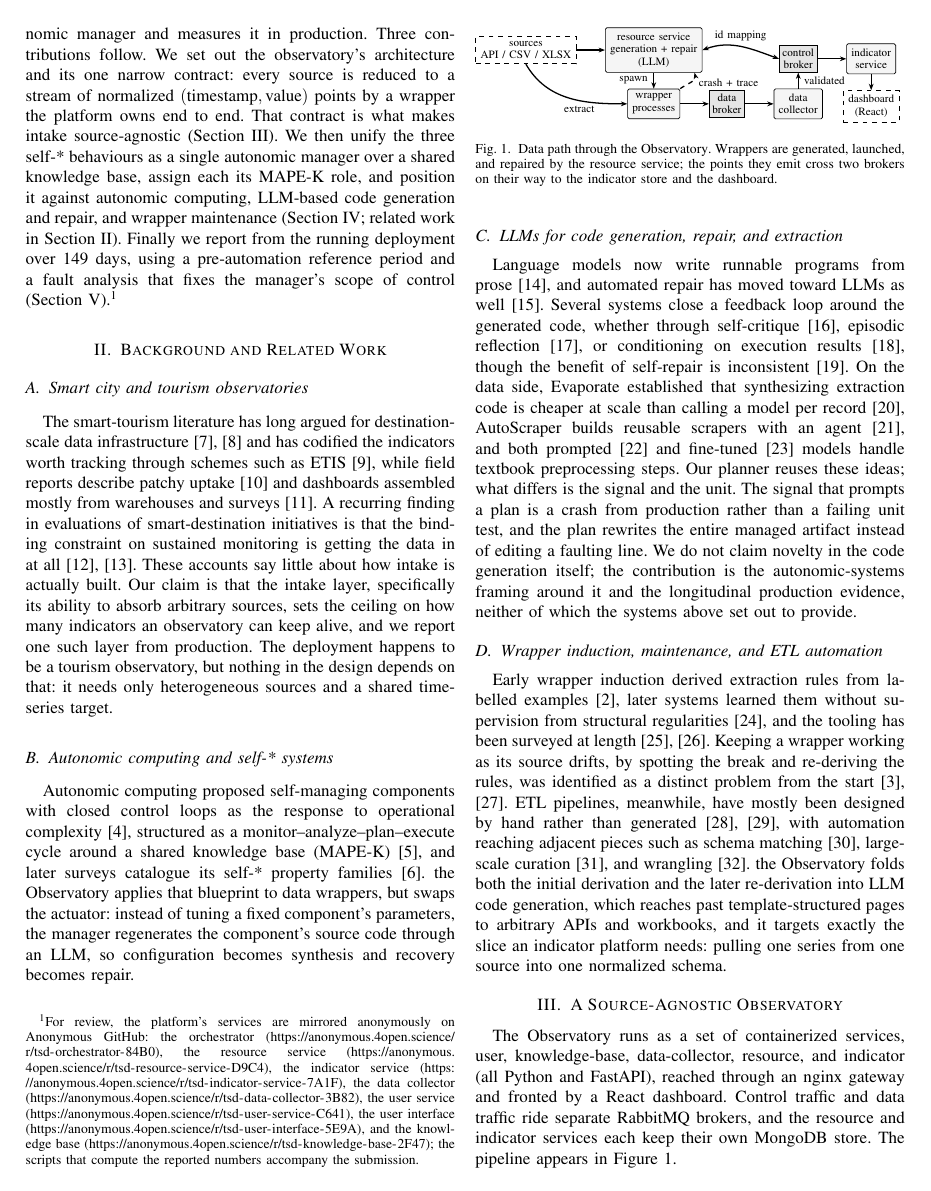
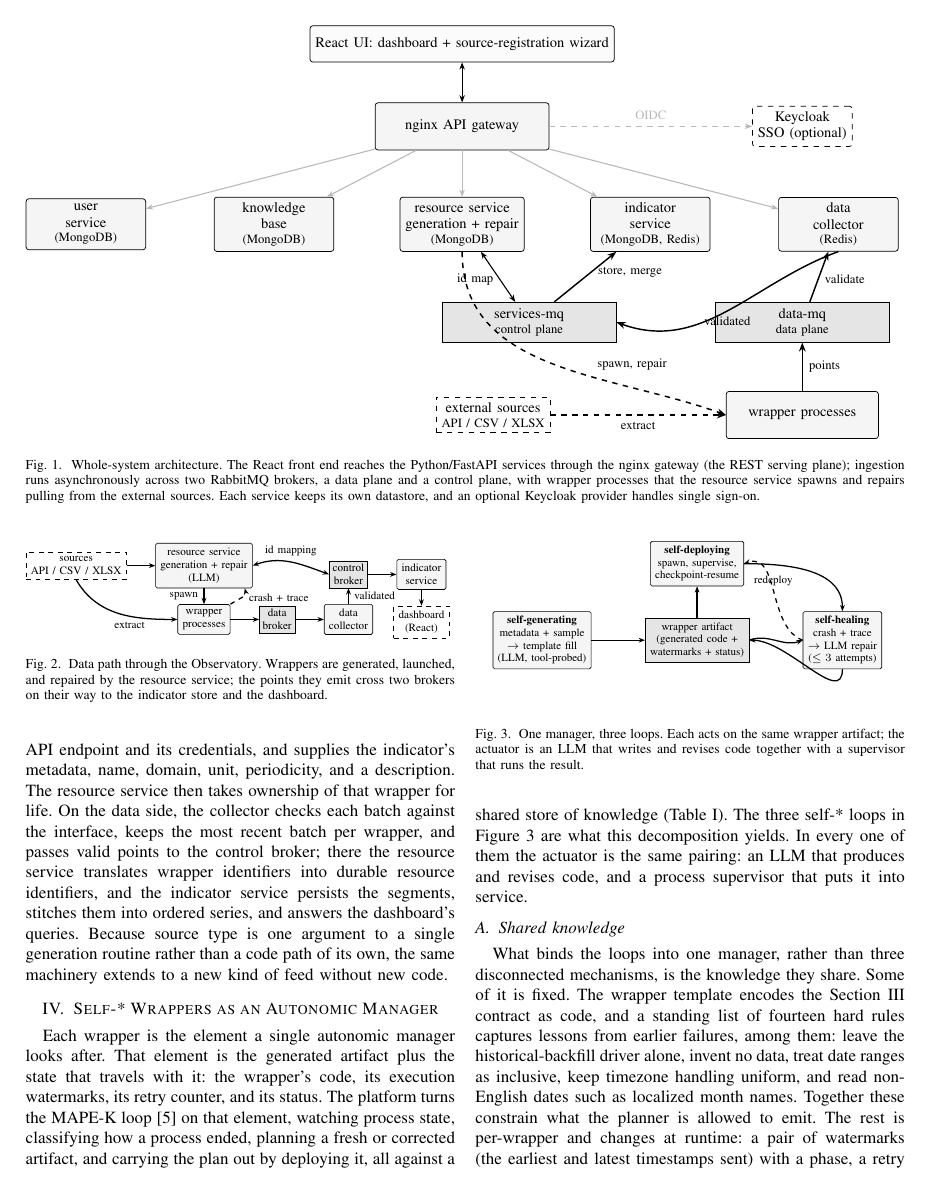
Before and after one commit to dferrero17/source-agnostic-observatory, a LaTeX paper (main.tex, which reads fig_sysarch.tex): page 2 of 8 before the commit and page 3 of 8 after it. Compiled offline with pdfLaTeX; a missing font is replaced by an installed copy or a similar font; a LaTeX package or settings file that is missing is left out.

Commit message:
Add a whole-system architecture figure
Add a two-column component/deployment diagram (Figure 1) showing the full
system: the React front end and nginx gateway (REST serving plane), the five
FastAPI services each with its own datastore, the optional Keycloak SSO, the two
RabbitMQ brokers (data and control planes), and the wrapper processes the
resource service spawns to pull from external sources. Keep the existing
data-path diagram as the complementary flow view, and introduce both in the
architecture section. Still within the 8-page limit.

```diff
--- /dev/null
+++ b/fig_sysarch.tex
@@ -0,0 +1,58 @@
+% Whole-system component / deployment architecture. Two planes: a REST serving
+% plane through the gateway, and an asynchronous ingestion plane across two brokers.
+\begin{tikzpicture}[
+  font=\footnotesize,
+  svc/.style={draw, rounded corners=1.5pt, align=center, minimum height=26pt,
+              minimum width=66pt, inner sep=3pt, fill=gray!8},
+  bus/.style={draw, align=center, minimum height=22pt, minimum width=96pt,
+              inner sep=3pt, fill=gray!20},
+  cli/.style={draw, rounded corners=1.5pt, align=center, minimum height=20pt,
+              inner sep=3pt, fill=gray!3},
+  ext/.style={draw, dashed, align=center, inner sep=3pt, fill=white},
+  opt/.style={draw, dashed, rounded corners=1.5pt, align=center, inner sep=3pt,
+              fill=white},
+  rest/.style={-{Stealth[length=4pt]}, semithick, gray!55},
+  flow/.style={-{Stealth[length=5pt]}, thick},
+  dep/.style={-{Stealth[length=5pt]}, thick, dashed},
+  bi/.style={{Stealth[length=4pt]}-{Stealth[length=4pt]}, semithick}]
+
+% clients, gateway, optional SSO
+\node[cli] (ui) at (0,6.9) {React UI: dashboard + source-registration wizard};
+\node[svc, minimum width=96pt] (gw) at (0,5.3) {nginx API gateway};
+\node[opt] (kc) at (6.6,5.3) {Keycloak\\SSO (optional)};
+
+% microservice row (Python / FastAPI), datastore noted inline
+\node[svc] (us) at (-7.3,3.4) {user\\service\\[-1pt]\scriptsize(MongoDB)};
+\node[svc] (kb) at (-3.65,3.4) {knowledge\\base\\[-1pt]\scriptsize(MongoDB)};
+\node[svc] (rs) at (0,3.4) {resource service\\generation + repair\\[-1pt]\scriptsize(MongoDB)};
+\node[svc] (is) at (3.65,3.4) {indicator\\service\\[-1pt]\scriptsize(MongoDB, Redis)};
+\node[svc] (dc) at (7.3,3.4) {data\\collector\\[-1pt]\scriptsize(Redis)};
+
+% message bus: two RabbitMQ brokers
+\node[bus] (smq) at (1.3,1.5) {services-mq\\[-1pt]\scriptsize control plane};
+\node[bus] (dmq) at (6.6,1.5) {data-mq\\[-1pt]\scriptsize data plane};
+
+% ingestion workers and the external sources they read
+\node[svc, minimum width=84pt] (wr) at (6.6,-0.3) {wrapper processes};
+\node[ext] (src) at (0.6,-0.3) {external sources\\[-1pt]\scriptsize API / CSV / XLSX};
+
+% --- REST serving plane (gateway fans out to every service) ---
+\draw[bi] (ui) -- (gw);
+\draw[rest] (gw) -- (us);
+\draw[rest] (gw) -- (kb);
+\draw[rest] (gw) -- (rs);
+\draw[rest] (gw) -- (is);
+\draw[rest] (gw) -- (dc);
+\draw[rest, dashed] (gw) -- node[above, font=\scriptsize]{OIDC} (kc);
+
+% --- asynchronous ingestion plane ---
+\draw[dep] (rs.south) to[out=-90,in=160]
+  node[above right, font=\scriptsize, pos=0.62]{spawn, repair} (wr.west);
+\draw[flow, dashed] (src) -- node[below, font=\scriptsize]{extract} (wr);
+\draw[flow] (wr) -- node[right, font=\scriptsize]{points} (dmq);
+\draw[flow] (dmq) -- node[right, font=\scriptsize, pos=0.45]{validate} (dc);
+\draw[flow] (dc.south) to[out=-160,in=-20]
+  node[below, font=\scriptsize, pos=0.5]{validated} (smq.east);
+\draw[bi] (smq) -- node[left, font=\scriptsize, pos=0.45]{id map} (rs);
+\draw[flow] (smq) -- node[right, font=\scriptsize, pos=0.6]{store, merge} (is);
+\end{tikzpicture}
--- a/main.tex
+++ b/main.tex
@@ -236,5 +236,3 @@ normalized schema.
 data-collector, resource, and indicator (all Python and FastAPI), reached through
 an nginx gateway and fronted by a React dashboard. Control traffic and data
 traffic ride separate RabbitMQ brokers, and the resource and indicator services
-each keep their own MongoDB store. The pipeline appears in
-Figure~\ref{fig:arch}.
@@ -241,3 +245,14 @@ Figure~\ref{fig:arch}.
+\begin{figure*}[t]
+\centering
+\resizebox{\textwidth}{!}{\input{fig_sysarch}}
+\caption{Whole-system architecture. The React front end reaches the
+Python/FastAPI services through the nginx gateway (the REST serving plane);
+ingestion runs asynchronously across two RabbitMQ brokers, a data plane and a
+control plane, with wrapper processes that the resource service spawns and
+repairs pulling from the external sources. Each service keeps its own datastore,
+and an optional Keycloak provider handles single sign-on.}
+\label{fig:sysarch}
+\end{figure*}
 
 \begin{figure}[t]
 \centering
```
Also changed, not shown: main.pdf, main.tex (6 more changed lines).
